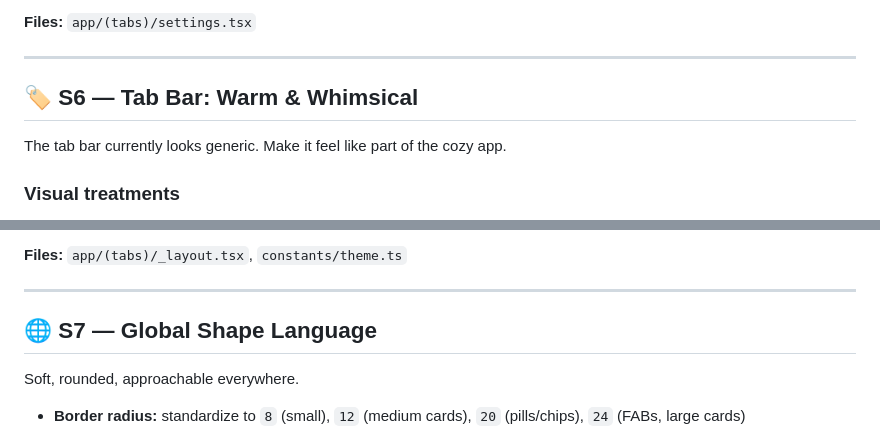
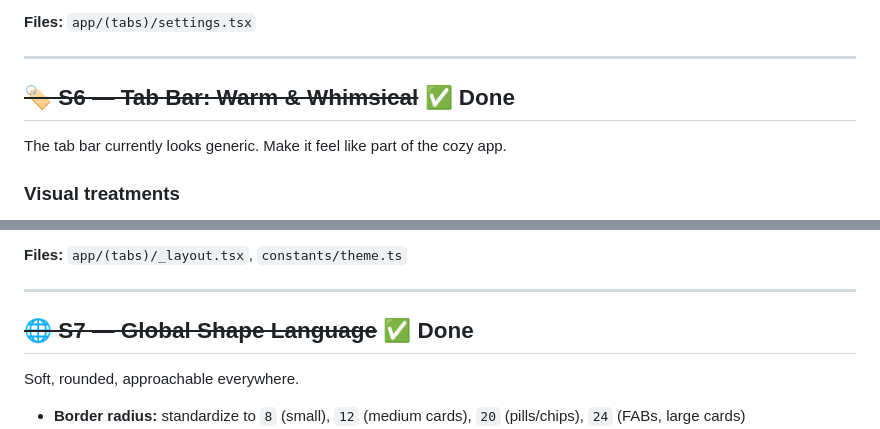
Before and after one commit to guy-jerome/Super-Shopper, a Markdown page: STYLE_IMPROVEMENTS.md, 2 parts joined by grey strips. Drawn GitHub-style.

```diff
--- a/STYLE_IMPROVEMENTS.md
+++ b/STYLE_IMPROVEMENTS.md
@@ -120,7 +120,7 @@ Settings should feel warm and personal, like a journal's first page.
 
 ---
 
-## 🏷️ S6 — Tab Bar: Warm & Whimsical
+## ~~🏷️ S6 — Tab Bar: Warm & Whimsical~~ ✅ Done
 
 The tab bar currently looks generic. Make it feel like part of the cozy app.
 
@@ -140,7 +140,7 @@ The tab bar currently looks generic. Make it feel like part of the cozy app.
 
 ---
 
-## 🌐 S7 — Global Shape Language
+## ~~🌐 S7 — Global Shape Language~~ ✅ Done
 
 Soft, rounded, approachable everywhere.
 
```
Also changed, not shown: other parts of STYLE_IMPROVEMENTS.md (+6 -6 lines).
